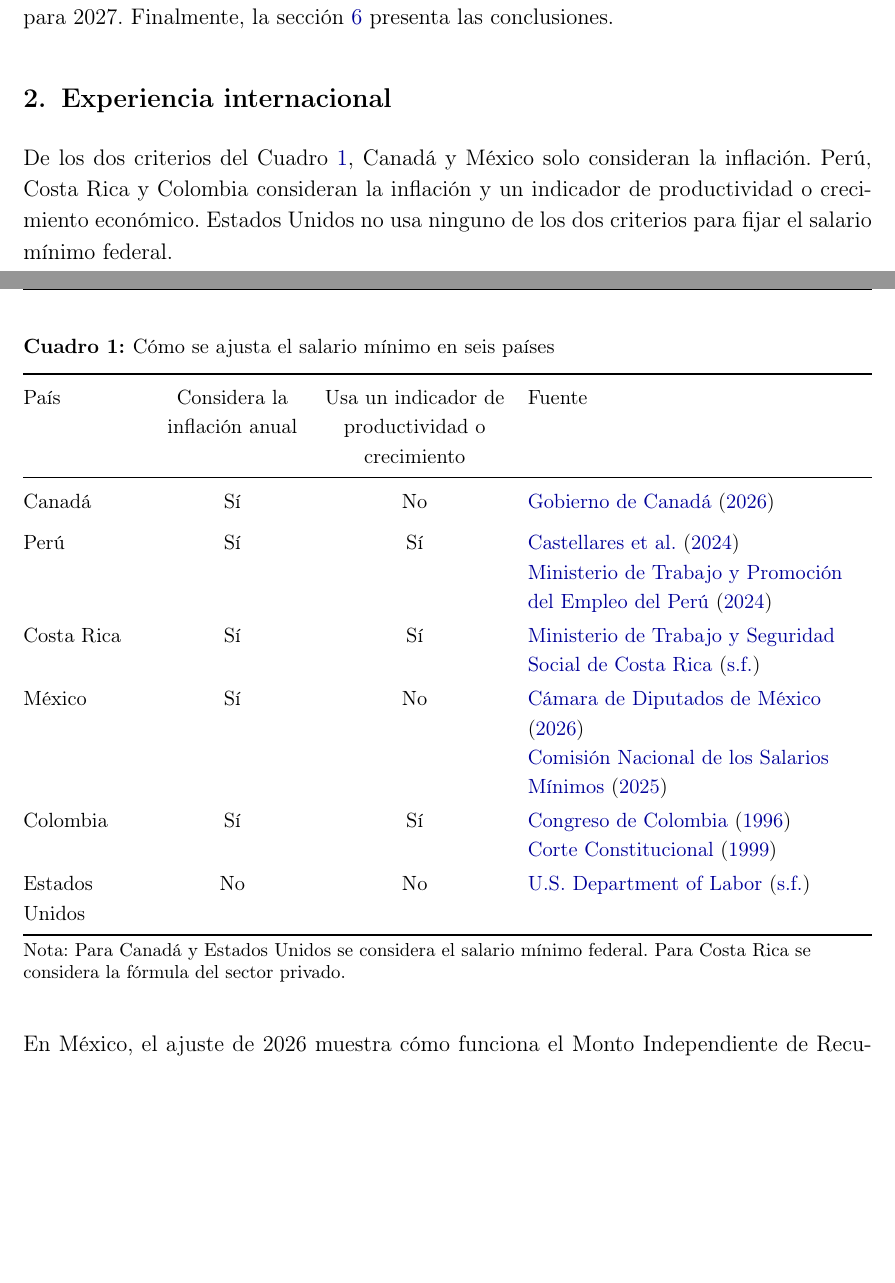
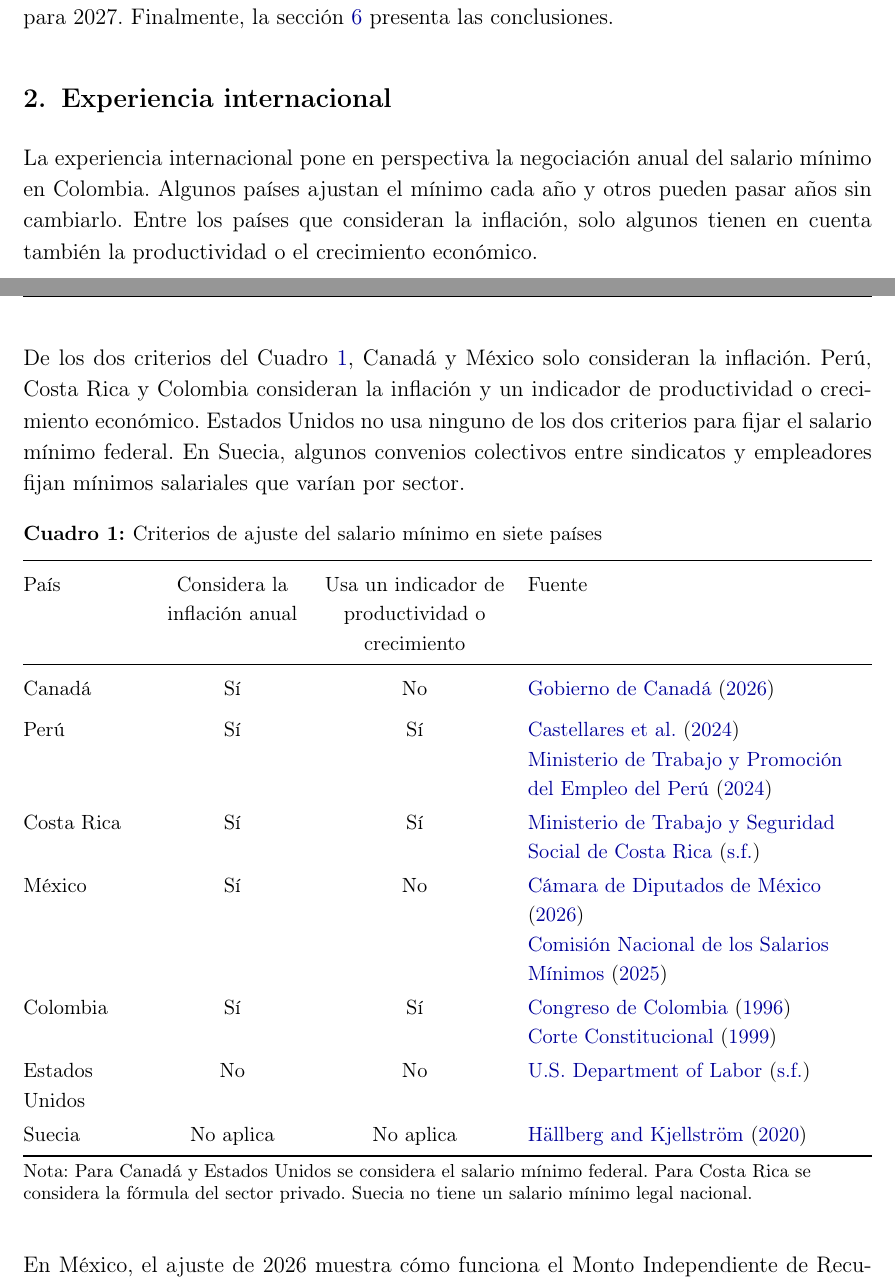
Before and after one commit to oliverpardo1979/Informe-CJC-SM, a LaTeX document (main.tex, which reads Paper/sections/Criterios.tex): two parts of pages 3 and 4 of 19, joined at a grey line, cut so that both start at the same text, the shorter picture padded with empty space. Compiled offline with pdfLaTeX.

Commit message:
Motiva la comparación internacional e incorpora a Suecia

```diff
--- a/Paper/sections/Criterios.tex
+++ b/Paper/sections/Criterios.tex
@@ -3,11 +3,13 @@
 
 %La revisión comparada del CJC distingue la suficiencia del nivel salarial de su actualización periódica. La primera considera las necesidades del hogar. La segunda incorpora los precios y la capacidad productiva. Una recuperación extraordinaria del nivel también requiere evaluar su efecto sobre la contratación \citep{orozcoRevision,oitNecesidades,oitFactores}.
 
-De los dos criterios del Cuadro~\ref{tab:reglas}, Canadá y México solo consideran la inflación. Perú, Costa Rica y Colombia consideran la inflación y un indicador de productividad o crecimiento económico. Estados Unidos no usa ninguno de los dos criterios para fijar el salario mínimo federal.
+La experiencia internacional pone en perspectiva la negociación anual del salario mínimo en Colombia. Algunos países ajustan el mínimo cada año y otros pueden pasar años sin cambiarlo. Entre los países que consideran la inflación, solo algunos tienen en cuenta también la productividad o el crecimiento económico.
+
+De los dos criterios del Cuadro~\ref{tab:reglas}, Canadá y México solo consideran la inflación. Perú, Costa Rica y Colombia consideran la inflación y un indicador de productividad o crecimiento económico. Estados Unidos no usa ninguno de los dos criterios para fijar el salario mínimo federal. En Suecia, algunos convenios colectivos entre sindicatos y empleadores fijan mínimos salariales que varían por sector.
 
 \begin{table}[H]
 \centering\small
-\caption{Cómo se ajusta el salario mínimo en seis países}
+\caption{Criterios de ajuste del salario mínimo en siete países}
 \label{tab:reglas}
 \renewcommand{\arraystretch}{1.16}
 \begin{tabularx}{\textwidth}{@{}>{\raggedright\arraybackslash}p{2.2cm}>{\centering\arraybackslash}p{2.6cm}>{\centering\arraybackslash}p{3.4cm}>{\raggedright\arraybackslash}X@{}}
@@ -19,10 +21,11 @@ Perú & Sí & Sí & \citet{peru}\newline\citet{peruReajuste2025}\\[4pt]
 Costa Rica & Sí & Sí & \citet{costarica}\\[4pt]
 México & Sí & No & \citet{mexicoLeyLaboral}\newline\citet{mexico}\\[4pt]
 Colombia & Sí & Sí & \citet{ley278}\newline\citet{c815}\\[4pt]
-Estados Unidos & No & No & \citet{eeuu}\\
+Estados Unidos & No & No & \citet{eeuu}\\[4pt]
+Suecia & No aplica & No aplica & \citet{hallbergKjellstrom2020}\\
 \bottomrule
 \end{tabularx}
-\fuente{Nota: Para Canadá y Estados Unidos se considera el salario mínimo federal. Para Costa Rica se considera la fórmula del sector privado.}
+\fuente{Nota: Para Canadá y Estados Unidos se considera el salario mínimo federal. Para Costa Rica se considera la fórmula del sector privado. Suecia no tiene un salario mínimo legal nacional.}
 \end{table}
 
 En México, el ajuste de 2026 muestra cómo funciona el Monto Independiente de Recuperación (MIR). En la zona general, la Comisión Nacional de los Salarios Mínimos sumó 17,01 pesos al mínimo anterior de 278,80 pesos diarios. Luego aplicó un aumento de 6,5\% sobre la suma, para llegar a 315,04 pesos diarios, un 13\% más que en 2025. En la Zona Libre de la Frontera Norte aplicó un aumento de 5\% sin el monto fijo \citep{mexico}.
```
Also changed, not shown: Paper/referencias.bib (+6 -0 lines).
